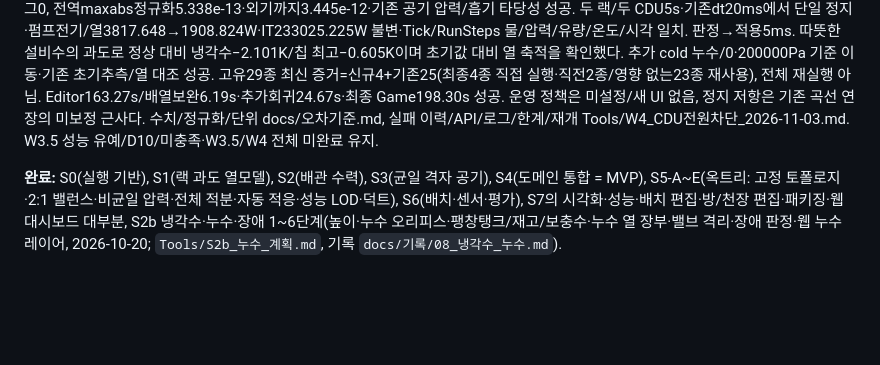
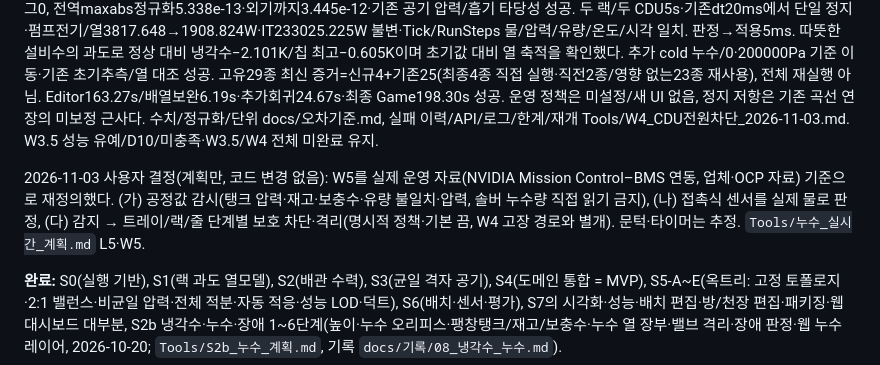
Before and after one commit to dongkimyeon/VRG_TermProj, a Markdown page: CLAUDE.md, the part around the change. Rendered like a GitHub page; blank space fills up the shorter version.

```diff
--- a/CLAUDE.md
+++ b/CLAUDE.md
@@ -16,6 +16,8 @@ W4-1 독립 기반: W2 장비 상자·W3 평균 침수·W3.5 정확한 슬롯
 2026-11-03 W4 슬롯 전원 기반: runtime SlotPowered를 도킹과 분리하고 전기 발열/팬/강제 유량·기존 PSU 손실 계산에 반영했다. 냉각수 접촉/열용량/잔열은 유지한다. 같은 길이 SetNumZeroed의 이전 발열 잔류 결함도 실제 차단 검사에서 발견해 Init으로 수정했다. Editor 형식 오류 수정7.10s/발열 보완15.07s·신규/영향5건 최종 성공, 초기24종 중 나머지19 성공 재사용. 명시적 ConfigureRackWaterTripResponse로 native 슬롯만 차단하고 기존 ConfigureWaterImpactObservation은 읽기 전용으로 유지한다. 공통 스텝 전 적용/실제 통전 동기화·수리 후 유지·재시작을 확인했다. 실제 두 랙 시험의 IT233025.22→226849.80W·판정→적용5ms/기존dt20ms·물/수력 차0·Tick/RunSteps 온도/사건 일치, 전역maxAbs1.281e-14·기존 수렴/흡기 타당성 충족. Game175.54s 성공(1회), 고유24종 최신 성공 증거는 보완후5건+재사용19건이며 전체 재실행은 아니다. 정책/제한/재개 `Tools/W4_랙전원차단_2026-11-03.md`, 수치 `docs/오차기준.md`. W3.5/D10·W4 전체 미완료 유지.
 
 2026-11-03 W4 CDU 응답: runtime 펌프 전원을 속도/삭제/격리와 분리하고 명시적 ConfigureCduWaterTripResponse에서만 native CDU Tripped/Damaged를 다음 공통 스텝에 적용한다. CDU/HX/재고/밸브·위상/번호 유지·기존 재풀이/전기/펌프 열 장부 재사용, 수리 후 유지·재시작·실제 통전 피드백·기존 랙 응답/읽기 전용 관측을 확인했다. 종료 시점 검사에서 놓친 누수 중 수력 실패364회를 로그 대조로 발견해 완료를 보류한 뒤 매 스텝 검사로 강화했다. 직전 수렴점 재사용 후보는 되돌렸고, 정지 망의 작은 차압에 정확한 도함수/상대 피에조 압력 좌표를 적용해 해결했다(같은 double/방정식/허용치/반복 예산). 매 스텝 수력max정규화1.799e-11<기존1e-10·실패 로그0, 전역maxabs정규화5.338e-13·외기까지3.445e-12·기존 공기 압력/흡기 타당성 성공. 두 랙/두 CDU5s·기존dt20ms에서 단일 정지·펌프전기/열3817.648→1908.824W·IT233025.225W 불변·Tick/RunSteps 물/압력/유량/온도/시각 일치. 판정→적용5ms. 따뜻한 설비수의 과도로 정상 대비 냉각수−2.101K/칩 최고−0.605K이며 초기값 대비 열 축적을 확인했다. 추가 cold 누수/0·200000Pa 기준 이동·기존 초기추측/열 대조 성공. 고유29종 최신 증거=신규4+기존25(최종4종 직접 실행·직전2종/영향 없는23종 재사용), 전체 재실행 아님. Editor163.27s/배열보완6.19s·추가회귀24.67s·최종 Game198.30s 성공. 운영 정책은 미설정/새 UI 없음, 정지 저항은 기존 곡선 연장의 미보정 근사다. 수치/정규화/단위 docs/오차기준.md, 실패 이력/API/로그/한계/재개 Tools/W4_CDU전원차단_2026-11-03.md. W3.5 성능 유예/D10/미충족·W3.5/W4 전체 미완료 유지.
+
+2026-11-03 사용자 결정(계획만, 코드 변경 없음): W5를 실제 운영 자료(NVIDIA Mission Control–BMS 연동, 업체·OCP 자료) 기준으로 재정의했다. (가) 공정값 감시(탱크 압력·재고·보충수·유량 불일치·압력, 솔버 누수량 직접 읽기 금지), (나) 접촉식 센서를 실제 물로 판정, (다) 감지 → 트레이/랙/줄 단계별 보호 차단·격리(명시적 정책·기본 끔, W4 고장 경로와 별개). 문턱·타이머는 추정. `Tools/누수_실시간_계획.md` L5·W5.
 
 **완료:** S0(실행 기반), S1(랙 과도 열모델), S2(배관 수력), S3(균일 격자 공기), S4(도메인 통합 = MVP),
 S5-A~E(옥트리: 고정 토폴로지·2:1 밸런스·비균일 압력·전체 적분·자동 적응·성능 LOD·덕트), S6(배치·센서·평가),
```
Also changed, not shown: Tools/누수_실시간_계획.md (+31 -3 lines), 남은작업.md (+1 -1 lines).
